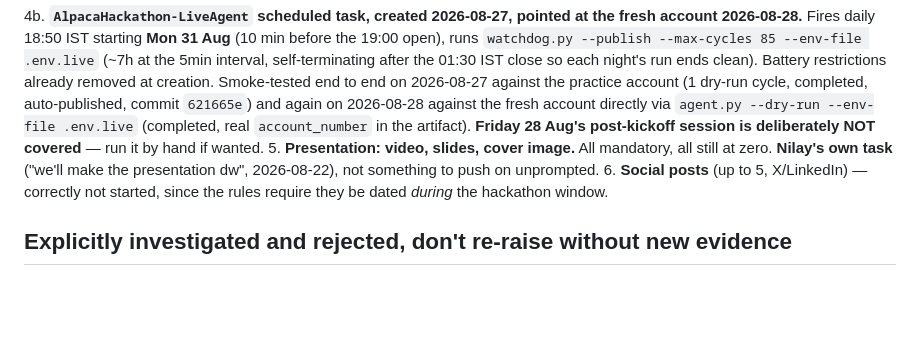
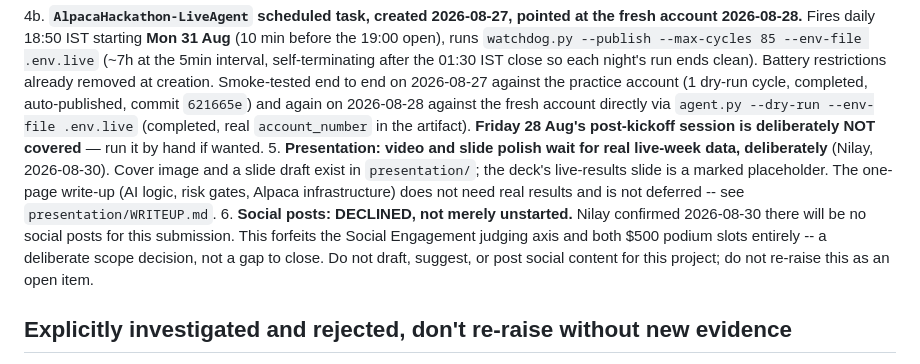
Before and after one commit to nilaymastaadmi/alpaca-hackathon, a Markdown page: HANDOFF.md, the part around the change. Rendered like a GitHub page; blank space fills up the shorter version.

Commit message:
Lock in no-social-posts decision; add the mandatory one-page write-up

```diff
--- a/HANDOFF.md
+++ b/HANDOFF.md
@@ -250,11 +250,18 @@ during this pass, is MITIGATED, RESOLVED or ACCEPTED.
    via `agent.py --dry-run --env-file .env.live` (completed, real
    `account_number` in the artifact). **Friday 28 Aug's post-kickoff
    session is deliberately NOT covered** — run it by hand if wanted.
-5. **Presentation: video, slides, cover image.** All mandatory, all still at
-   zero. **Nilay's own task** ("we'll make the presentation dw", 2026-08-22),
-   not something to push on unprompted.
-6. **Social posts** (up to 5, X/LinkedIn) — correctly not started, since the
-   rules require they be dated *during* the hackathon window.
+5. **Presentation: video and slide polish wait for real live-week data,
+   deliberately** (Nilay, 2026-08-30). Cover image and a slide draft exist
+   in `presentation/`; the deck's live-results slide is a marked
+   placeholder. The one-page write-up (AI logic, risk gates, Alpaca
+   infrastructure) does not need real results and is not deferred -- see
+   `presentation/WRITEUP.md`.
+6. **Social posts: DECLINED, not merely unstarted.** Nilay confirmed
+   2026-08-30 there will be no social posts for this submission. This
+   forfeits the Social Engagement judging axis and both $500 podium slots
+   entirely -- a deliberate scope decision, not a gap to close. Do not
+   draft, suggest, or post social content for this project; do not re-raise
+   this as an open item.
 
 ## Explicitly investigated and rejected, don't re-raise without new evidence
 
```
Also changed, not shown: SUBMISSION_CHECKLIST.md (+4 -1 lines), presentation/WRITEUP.md (added, +23 -0 lines).
